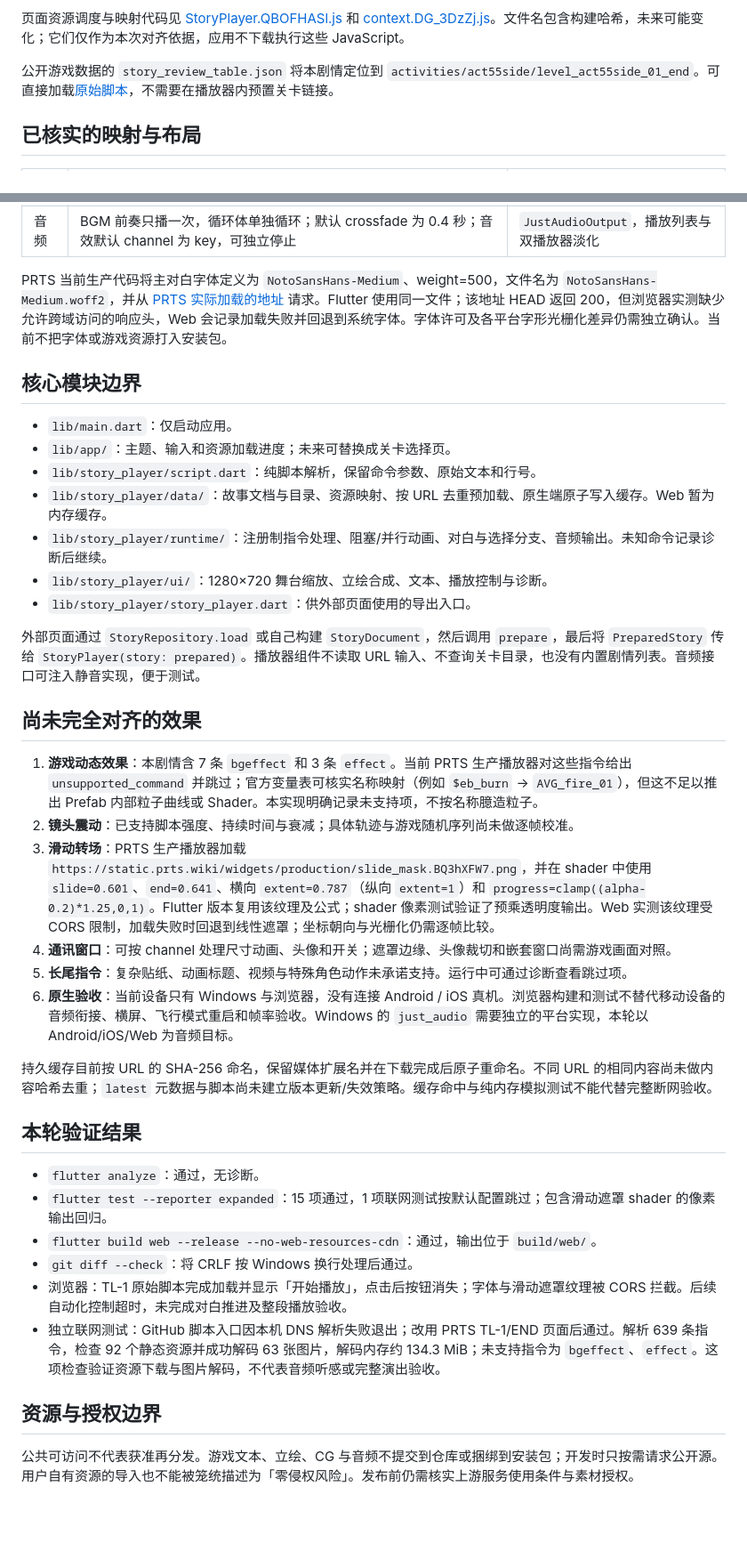
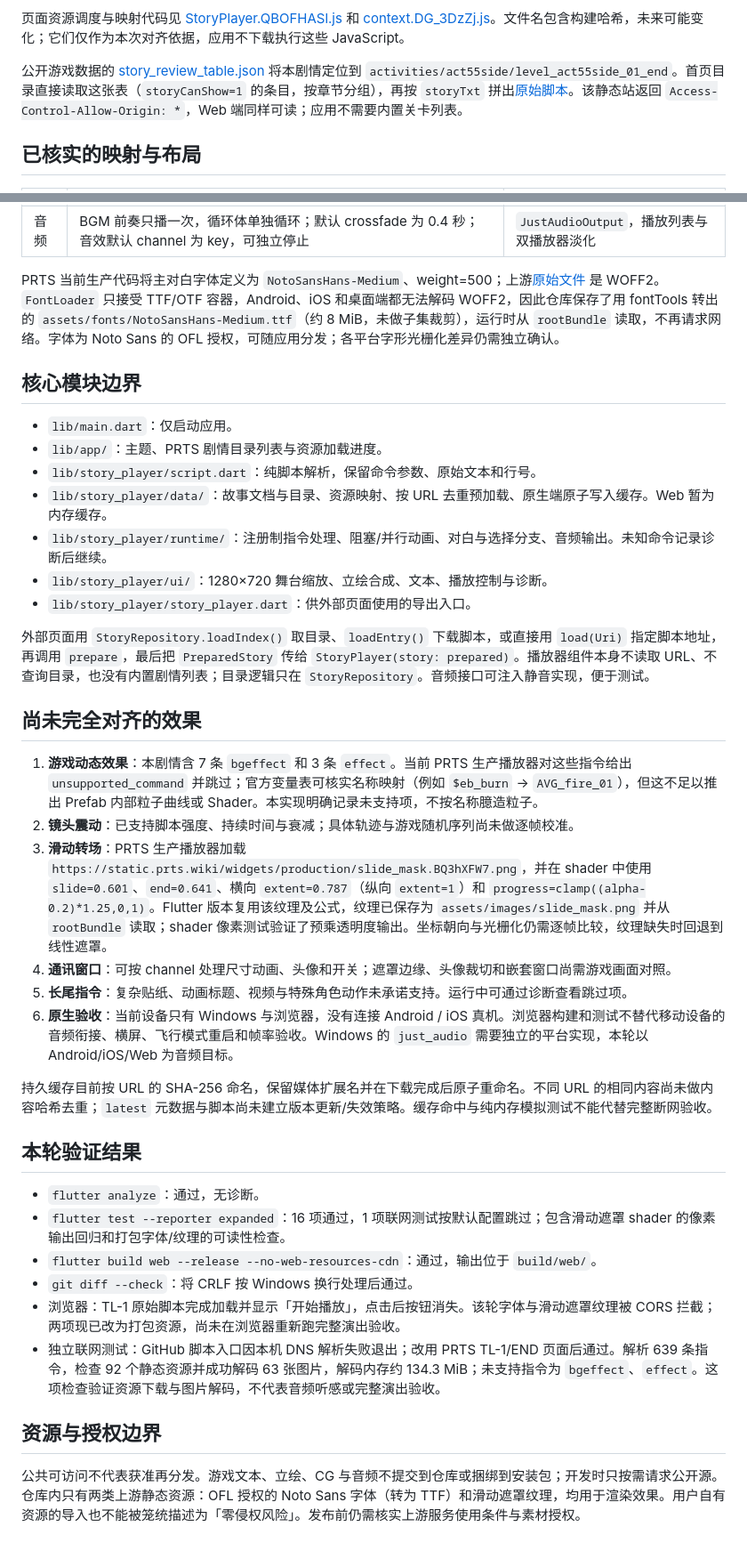
Before and after one commit to horizonzzzz/ArkArchive, a Markdown page: docs/player_alignment.md, 2 parts joined by grey strips. Shown at 89% size. GitHub-like rendering; blank space fills up the shorter version.

```diff
--- a/docs/player_alignment.md
+++ b/docs/player_alignment.md
@@ -21,7 +21,7 @@
 
 页面资源调度与映射代码见 [StoryPlayer.QBOFHASl.js](https://static.prts.wiki/widgets/production/StoryPlayer.QBOFHASl.js) 和 [context.DG_3DzZj.js](https://static.prts.wiki/widgets/production/context.DG_3DzZj.js)。文件名包含构建哈希，未来可能变化；它们仅作为本次对齐依据，应用不下载执行这些 JavaScript。
 
-公开游戏数据的 `story_review_table.json` 将本剧情定位到 `activities/act55side/level_act55side_01_end`。可直接加载[原始脚本](https://raw.githubusercontent.com/Kengxxiao/ArknightsGameData/master/zh_CN/gamedata/story/activities/act55side/level_act55side_01_end.txt)，不需要在播放器内预置关卡链接。
+公开游戏数据的 [story_review_table.json](https://torappu.prts.wiki/gamedata/latest/excel/story_review_table.json) 将本剧情定位到 `activities/act55side/level_act55side_01_end`。首页目录直接读取这张表（`storyCanShow=1` 的条目，按章节分组），再按 `storyTxt` 拼出[原始脚本](https://torappu.prts.wiki/gamedata/latest/story/activities/act55side/level_act55side_01_end.txt)。该静态站返回 `Access-Control-Allow-Origin: *`，Web 端同样可读；应用不需要内置关卡列表。
 
 ## 已核实的映射与布局
 
@@ -39,25 +39,25 @@
 | 背景与立绘过渡 | `fadetime` / `duration` 按秒；`block` 与 `isblock` 分别控制队列等待；非阻塞动画与后续对白并行 | 运行时可取消的动画调度 |
 | 音频 | BGM 前奏只播一次，循环体单独循环；默认 crossfade 为 0.4 秒；音效默认 channel 为 key，可独立停止 | `JustAudioOutput`，播放列表与双播放器淡化 |
 
-PRTS 当前生产代码将主对白字体定义为 `NotoSansHans-Medium`、weight=500，文件名为 `NotoSansHans-Medium.woff2`，并从 [PRTS 实际加载的地址](https://static.prts.wiki/NotoSansHans-Medium.woff2) 请求。Flutter 使用同一文件；该地址 HEAD 返回 200，但浏览器实测缺少允许跨域访问的响应头，Web 会记录加载失败并回退到系统字体。字体许可及各平台字形光栅化差异仍需独立确认。当前不把字体或游戏资源打入安装包。
+PRTS 当前生产代码将主对白字体定义为 `NotoSansHans-Medium`、weight=500；上游[原始文件](https://static.prts.wiki/NotoSansHans-Medium.woff2) 是 WOFF2。`FontLoader` 只接受 TTF/OTF 容器，Android、iOS 和桌面端都无法解码 WOFF2，因此仓库保存了用 fontTools 转出的 `assets/fonts/NotoSansHans-Medium.ttf`（约 8 MiB，未做子集裁剪），运行时从 `rootBundle` 读取，不再请求网络。字体为 Noto Sans 的 OFL 授权，可随应用分发；各平台字形光栅化差异仍需独立确认。
 
 ## 核心模块边界
 
 - `lib/main.dart`：仅启动应用。
-- `lib/app/`：主题、输入和资源加载进度；未来可替换成关卡选择页。
+- `lib/app/`：主题、PRTS 剧情目录列表与资源加载进度。
 - `lib/story_player/script.dart`：纯脚本解析，保留命令参数、原始文本和行号。
 - `lib/story_player/data/`：故事文档与目录、资源映射、按 URL 去重预加载、原生端原子写入缓存。Web 暂为内存缓存。
 - `lib/story_player/runtime/`：注册制指令处理、阻塞/并行动画、对白与选择分支、音频输出。未知命令记录诊断后继续。
 - `lib/story_player/ui/`：1280×720 舞台缩放、立绘合成、文本、播放控制与诊断。
 - `lib/story_player/story_player.dart`：供外部页面使用的导出入口。
 
-外部页面通过 `StoryRepository.load` 或自己构建 `StoryDocument`，然后调用 `prepare`，最后将 `PreparedStory` 传给 `StoryPlayer(story: prepared)`。播放器组件不读取 URL 输入、不查询关卡目录，也没有内置剧情列表。音频接口可注入静音实现，便于测试。
+外部页面用 `StoryRepository.loadIndex()` 取目录、`loadEntry()` 下载脚本，或直接用 `load(Uri)` 指定脚本地址，再调用 `prepare`，最后把 `PreparedStory` 传给 `StoryPlayer(story: prepared)`。播放器组件本身不读取 URL、不查询目录，也没有内置剧情列表；目录逻辑只在 `StoryRepository`。音频接口可注入静音实现，便于测试。
 
 ## 尚未完全对齐的效果
 
 1. **游戏动态效果**：本剧情含 7 条 `bgeffect` 和 3 条 `effect`。当前 PRTS 生产播放器对这些指令给出 `unsupported_command` 并跳过；官方变量表可核实名称映射（例如 `$eb_burn` → `AVG_fire_01`），但这不足以推出 Prefab 内部粒子曲线或 Shader。本实现明确记录未支持项，不按名称臆造粒子。
 2. **镜头震动**：已支持脚本强度、持续时间与衰减；具体轨迹与游戏随机序列尚未做逐帧校准。
-3. **滑动转场**：PRTS 生产播放器加载 `https://static.prts.wiki/widgets/production/slide_mask.BQ3hXFW7.png`，并在 shader 中使用 `slide=0.601`、`end=0.641`、横向 `extent=0.787`（纵向 `extent=1`）和 `progress=clamp((alpha-0.2)*1.25,0,1)`。Flutter 版本复用该纹理及公式；shader 像素测试验证了预乘透明度输出。Web 实测该纹理受 CORS 限制，加载失败时回退到线性遮罩；坐标朝向与光栅化仍需逐帧比较。
+3. **滑动转场**：PRTS 生产播放器加载 `https://static.prts.wiki/widgets/production/slide_mask.BQ3hXFW7.png`，并在 shader 中使用 `slide=0.601`、`end=0.641`、横向 `extent=0.787`（纵向 `extent=1`）和 `progress=clamp((alpha-0.2)*1.25,0,1)`。Flutter 版本复用该纹理及公式，纹理已保存为 `assets/images/slide_mask.png` 并从 `rootBundle` 读取；shader 像素测试验证了预乘透明度输出。坐标朝向与光栅化仍需逐帧比较，纹理缺失时回退到线性遮罩。
 4. **通讯窗口**：可按 channel 处理尺寸动画、头像和开关；遮罩边缘、头像裁切和嵌套窗口尚需游戏画面对照。
 5. **长尾指令**：复杂贴纸、动画标题、视频与特殊角色动作未承诺支持。运行中可通过诊断查看跳过项。
 6. **原生验收**：当前设备只有 Windows 与浏览器，没有连接 Android / iOS 真机。浏览器构建和测试不替代移动设备的音频衔接、横屏、飞行模式重启和帧率验收。Windows 的 `just_audio` 需要独立的平台实现，本轮以 Android/iOS/Web 为音频目标。
@@ -67,12 +67,12 @@ PRTS 当前生产代码将主对白字体定义为 `NotoSansHans-Medium`、weigh
 ## 本轮验证结果
 
 - `flutter analyze`：通过，无诊断。
-- `flutter test --reporter expanded`：15 项通过，1 项联网测试按默认配置跳过；包含滑动遮罩 shader 的像素输出回归。
+- `flutter test --reporter expanded`：16 项通过，1 项联网测试按默认配置跳过；包含滑动遮罩 shader 的像素输出回归和打包字体/纹理的可读性检查。
 - `flutter build web --release --no-web-resources-cdn`：通过，输出位于 `build/web/`。
 - `git diff --check`：将 CRLF 按 Windows 换行处理后通过。
-- 浏览器：TL-1 原始脚本完成加载并显示「开始播放」，点击后按钮消失；字体与滑动遮罩纹理被 CORS 拦截。后续自动化控制超时，未完成对白推进及整段播放验收。
+- 浏览器：TL-1 原始脚本完成加载并显示「开始播放」，点击后按钮消失。该轮字体与滑动遮罩纹理被 CORS 拦截；两项现已改为打包资源，尚未在浏览器重新跑完整演出验收。
 - 独立联网测试：GitHub 脚本入口因本机 DNS 解析失败退出；改用 PRTS TL-1/END 页面后通过。解析 639 条指令，检查 92 个静态资源并成功解码 63 张图片，解码内存约 134.3 MiB；未支持指令为 `bgeffect`、`effect`。这项检查验证资源下载与图片解码，不代表音频听感或完整演出验收。
 
 ## 资源与授权边界
 
-公共可访问不代表获准再分发。游戏文本、立绘、CG 与音频不提交到仓库或捆绑到安装包；开发时只按需请求公开源。用户自有资源的导入也不能被笼统描述为「零侵权风险」。发布前仍需核实上游服务使用条件与素材授权。
+公共可访问不代表获准再分发。游戏文本、立绘、CG 与音频不提交到仓库或捆绑到安装包；开发时只按需请求公开源。仓库内只有两类上游静态资源：OFL 授权的 Noto Sans 字体（转为 TTF）和滑动遮罩纹理，均用于渲染效果。用户自有资源的导入也不能被笼统描述为「零侵权风险」。发布前仍需核实上游服务使用条件与素材授权。
```
Also changed, not shown: other parts of docs/player_alignment.md (+1 -1 lines), README.md (+4 -4 lines), docs/ROAD_MAP.md (+8 -8 lines), assets/images/slide_mask.png (added), 10 other files.
